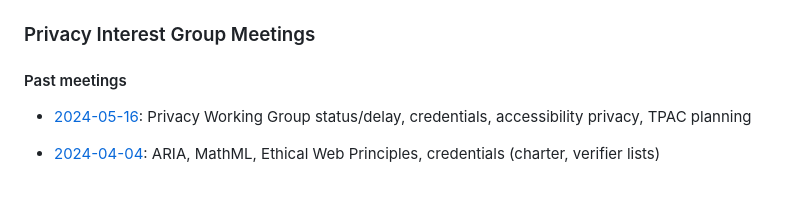
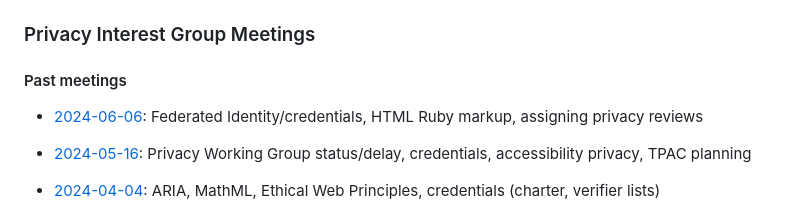
Before and after one commit to w3c/ping, a Markdown page: meetings.md, the part around the change. Drawn GitHub-style; blank space fills up the shorter version.

Commit message:
minutes 6 June 2024

```diff
--- a/meetings.md
+++ b/meetings.md
@@ -6,6 +6,7 @@ layout: home
 
 #### Past meetings
 
+* [2024-06-06](summaries/PING-minutes-20240606): Federated Identity/credentials, HTML Ruby markup, assigning privacy reviews
 * [2024-05-16](summaries/PING-minutes-20240516): Privacy Working Group status/delay, credentials, accessibility privacy, TPAC planning
 * [2024-04-04](summaries/PING-minutes-20240404): ARIA, MathML, Ethical Web Principles, credentials (charter, verifier lists)
 * [2024-03-07](summaries/PING-minutes-20240307): Device Orientation, Off-The-Record Header, unlinkable presentation of credentials, privacy principles
```
Also changed, not shown: summaries/PING-minutes-20240606.md (added, +154 -0 lines).
